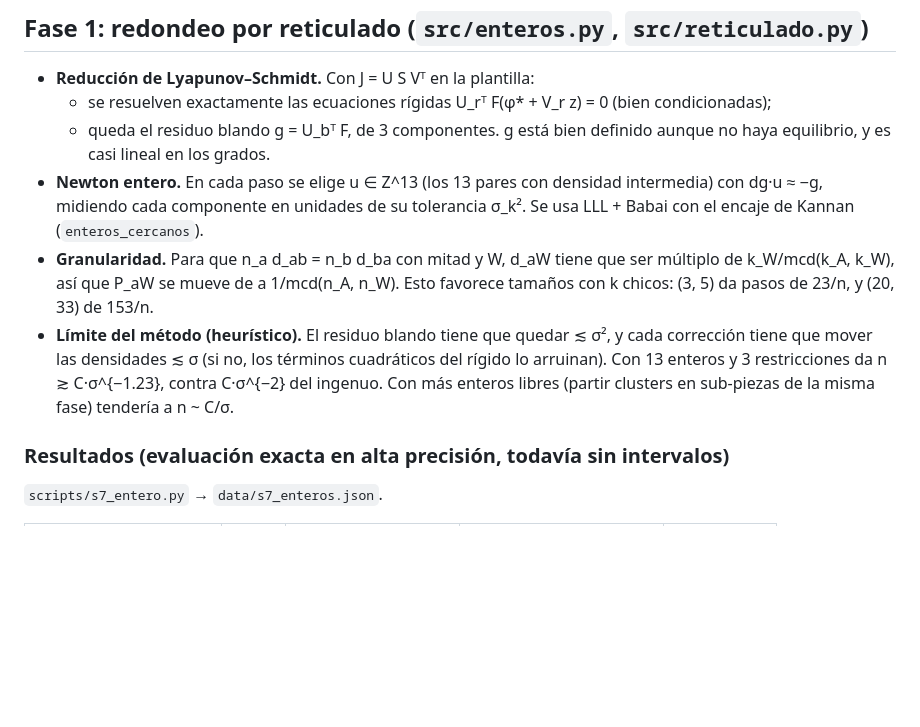
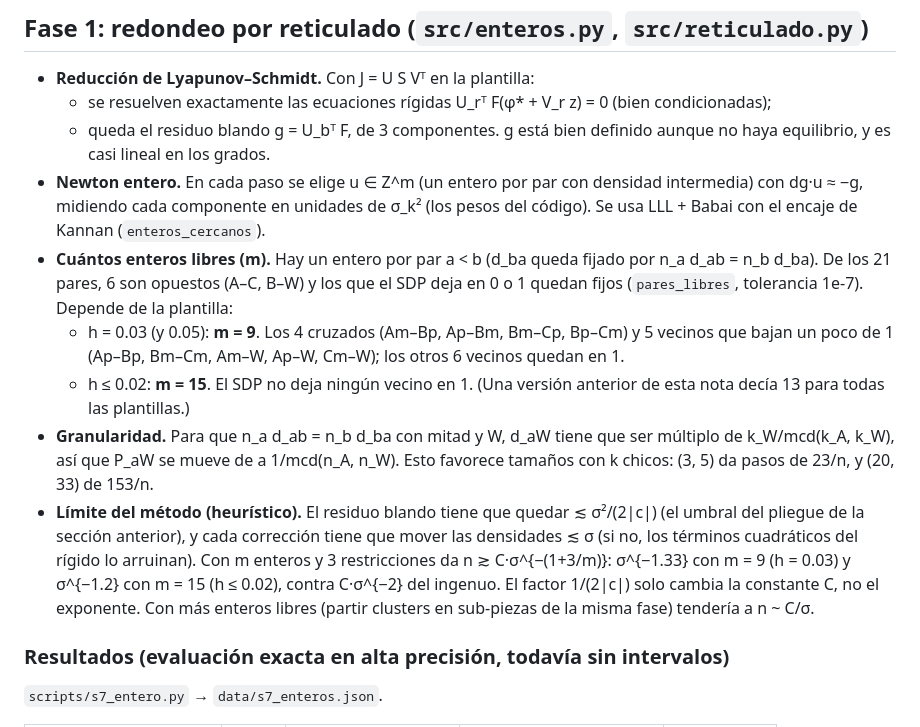
Before and after one commit to Nicoyanz98/investighaton-teo-optimizacion-2026, a Markdown page: notes/blowup_explicito.md, the part around the change. Drawn GitHub-style; blank space fills up the shorter version.

Commit message:
Otras correcciones pequeñas

```diff
--- a/notes/blowup_explicito.md
+++ b/notes/blowup_explicito.md
@@ -57,16 +57,25 @@ coincide, incluido el Lanczos ciego en GPU. Primera versión del notebook en
   - se resuelven exactamente las ecuaciones rígidas U_rᵀ F(φ* + V_r z) = 0 (bien condicionadas);
   - queda el residuo blando g = U_bᵀ F, de 3 componentes. g está bien definido aunque no haya
     equilibrio, y es casi lineal en los grados.
-- **Newton entero.** En cada paso se elige u ∈ Z^13 (los 13 pares con densidad intermedia) con
-  dg·u ≈ −g, midiendo cada componente en unidades de su tolerancia σ_k². Se usa LLL + Babai con el
-  encaje de Kannan (`enteros_cercanos`).
+- **Newton entero.** En cada paso se elige u ∈ Z^m (un entero por par con densidad intermedia) con
+  dg·u ≈ −g, midiendo cada componente en unidades de σ_k² (los pesos del código). Se usa LLL + Babai
+  con el encaje de Kannan (`enteros_cercanos`).
+- **Cuántos enteros libres (m).** Hay un entero por par a < b (d_ba queda fijado por n_a d_ab = n_b d_ba).
+  De los 21 pares, 6 son opuestos (A–C, B–W) y los que el SDP deja en 0 o 1 quedan fijos (`pares_libres`,
+  tolerancia 1e-7). Depende de la plantilla:
+  - h = 0.03 (y 0.05): **m = 9**. Los 4 cruzados (Am–Bp, Ap–Bm, Bm–Cp, Bp–Cm) y 5 vecinos que bajan un
+    poco de 1 (Ap–Bp, Bm–Cm, Am–W, Ap–W, Cm–W); los otros 6 vecinos quedan en 1.
+  - h ≤ 0.02: **m = 15**. El SDP no deja ningún vecino en 1.
+  (Una versión anterior de esta nota decía 13 para todas las plantillas.)
 - **Granularidad.** Para que n_a d_ab = n_b d_ba con mitad y W, d_aW tiene que ser múltiplo de
   k_W/mcd(k_A, k_W), así que P_aW se mueve de a 1/mcd(n_A, n_W). Esto favorece tamaños con k chicos:
   (3, 5) da pasos de 23/n, y (20, 33) de 153/n.
-- **Límite del método (heurístico).** El residuo blando tiene que quedar ≲ σ², y cada corrección tiene
-  que mover las densidades ≲ σ (si no, los términos cuadráticos del rígido lo arruinan). Con 13 enteros
-  y 3 restricciones da n ≳ C·σ^{−1.23}, contra C·σ^{−2} del ingenuo. Con más enteros libres (partir
-  clusters en sub-piezas de la misma fase) tendería a n ~ C/σ.
+- **Límite del método (heurístico).** El residuo blando tiene que quedar ≲ σ²/(2|c|) (el umbral del
+  pliegue de la sección anterior), y cada corrección tiene que mover las densidades ≲ σ (si no, los
+  términos cuadráticos del rígido lo arruinan). Con m enteros y 3 restricciones da n ≳ C·σ^{−(1+3/m)}:
+  σ^{−1.33} con m = 9 (h = 0.03) y σ^{−1.2} con m = 15 (h ≤ 0.02), contra C·σ^{−2} del ingenuo. El
+  factor 1/(2|c|) solo cambia la constante C, no el exponente. Con más enteros libres (partir clusters en
+  sub-piezas de la misma fase) tendería a n ~ C/σ.
 
 ### Resultados (evaluación exacta en alta precisión, todavía sin intervalos)
 `scripts/s7_entero.py` → `data/s7_enteros.json`.
```
Also changed, not shown: notes/explicacion_completa_S7.md (+8 -1 lines).
